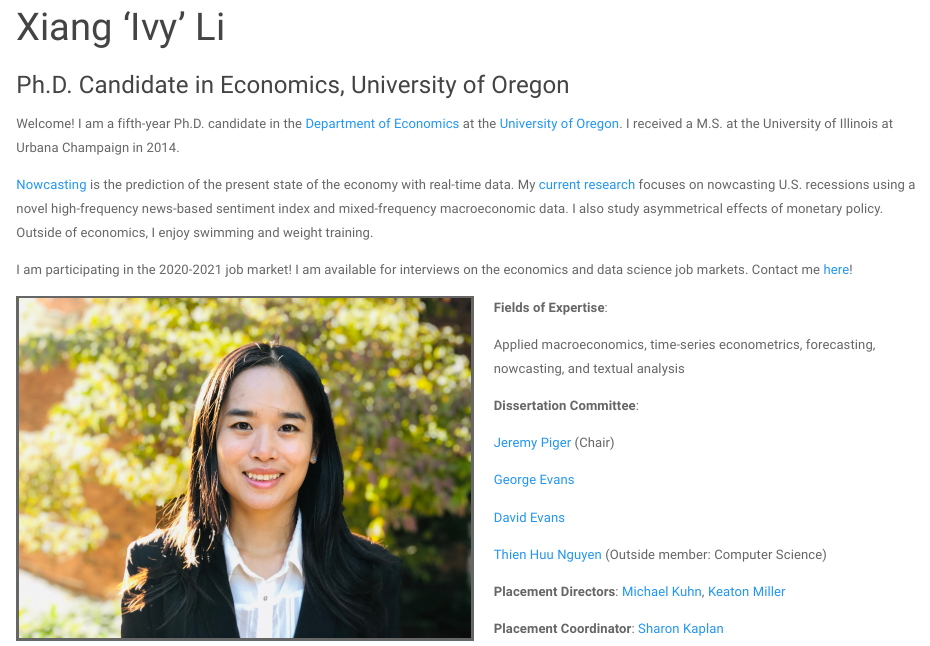
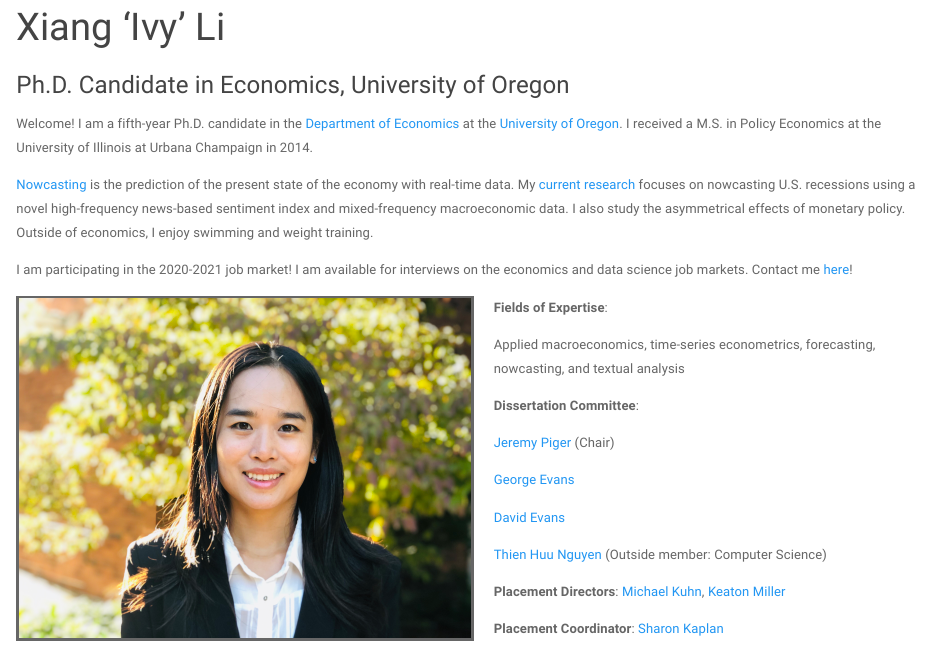
Before and after one commit to lx0413/lx0413.github.io, an R Markdown document (index.Rmd): the page in a window 1100 px wide, from 90 px down. Rendered offline with R 4.5, knitr and Pandoc, with nearby package versions; a font, style sheet, LaTeX package, included part or bibliography that could not be used is replaced or left out.

Commit message:
homepage revised

```diff
--- a/index.Rmd
+++ b/index.Rmd
@@ -5,9 +5,9 @@ subtitle: Ph.D. Candidate in Economics, University of Oregon
 
 <link rel="stylesheet" href="styles.css" type="text/css">
 
-Welcome! I am a fifth-year Ph.D. candidate in the [Department of Economics](https://economics.uoregon.edu/) at the [University of Oregon](https://www.uoregon.edu/). I received a M.S. at the University of Illinois at Urbana Champaign in 2014.
+Welcome! I am a fifth-year Ph.D. candidate in the [Department of Economics](https://economics.uoregon.edu/) at the [University of Oregon](https://www.uoregon.edu/). I received a M.S. in Policy Economics at the University of Illinois at Urbana Champaign in 2014.
 
-[Nowcasting](https://www.newyorkfed.org/research/policy/nowcast) is the prediction of the present state of the economy with real-time data. My [current research](https://lx0413.github.io/research.html) focuses on nowcasting U.S. recessions using a novel high-frequency news-based sentiment index and mixed-frequency macroeconomic data. I also study asymmetrical effects of monetary policy. Outside of economics, I enjoy swimming and weight training.
+[Nowcasting](https://www.newyorkfed.org/research/policy/nowcast) is the prediction of the present state of the economy with real-time data. My [current research](https://lx0413.github.io/research.html) focuses on nowcasting U.S. recessions using a novel high-frequency news-based sentiment index and mixed-frequency macroeconomic data. I also study the asymmetrical effects of monetary policy. Outside of economics, I enjoy swimming and weight training.
 
 I am participating in the 2020-2021 job market! I am available for interviews on the economics and data science job markets. Contact me [here](mailto:xli4@uoregon.edu)!
 
```
Also changed, not shown: index.html.
